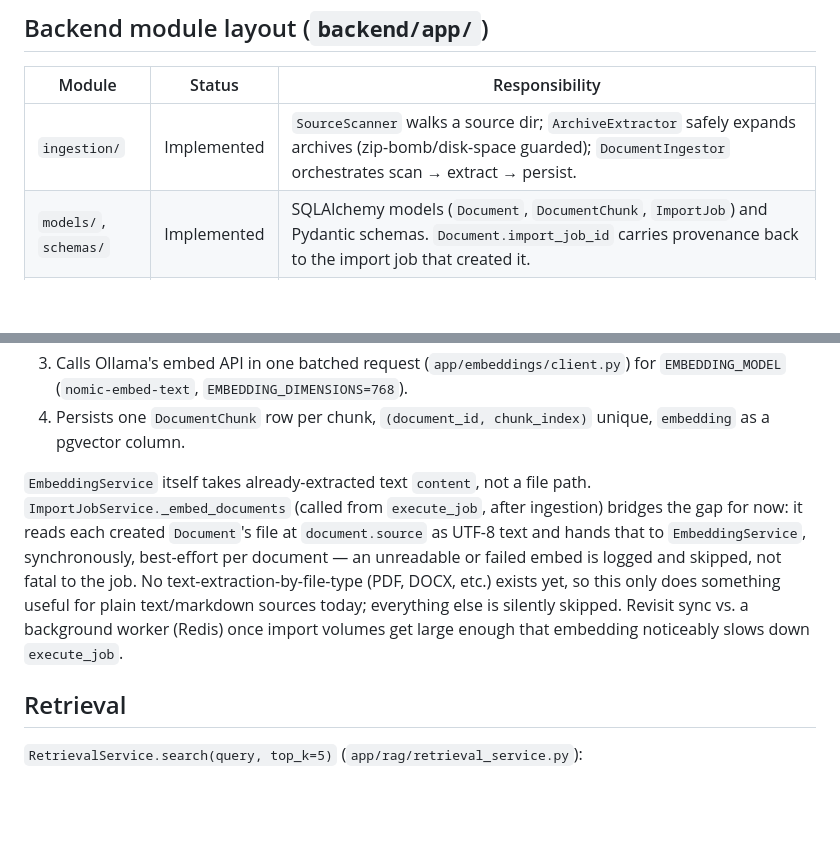
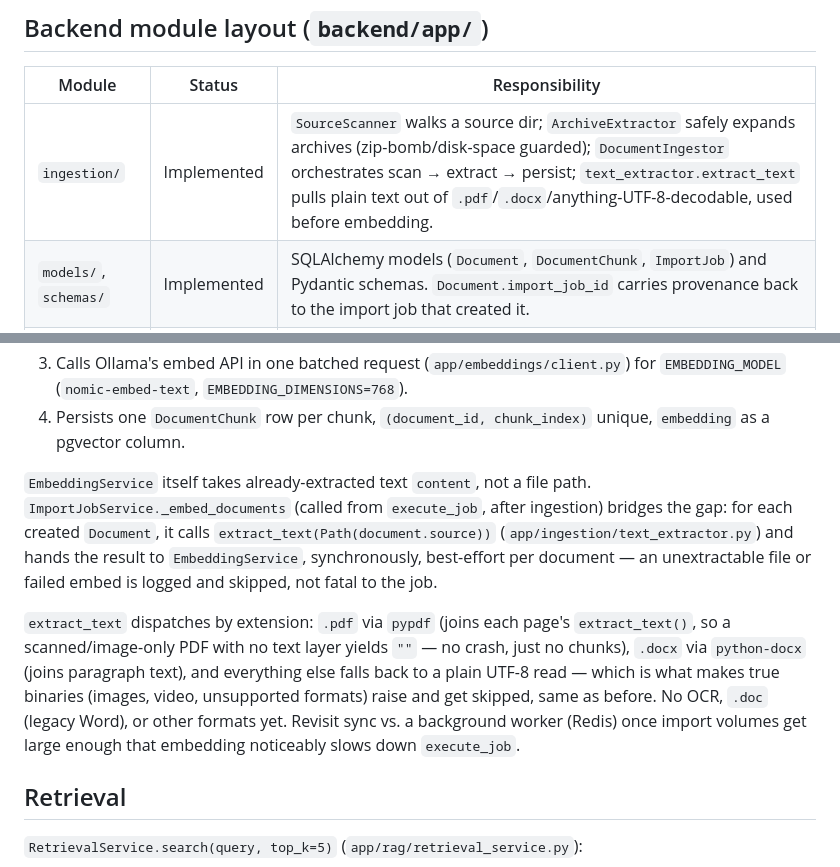
Before and after one commit to shrinivaspattar/AI_Brain, a Markdown page: docs/architecture/AI_Brain_Architecture.md, 2 parts joined by grey strips. GitHub-like rendering; blank space fills up the shorter version.

Commit message:
docs: mark text extraction (PDF/DOCX) as implemented
Co-Authored-By: Claude Sonnet 5 <noreply@anthropic.com>

```diff
--- a/docs/architecture/AI_Brain_Architecture.md
+++ b/docs/architecture/AI_Brain_Architecture.md
@@ -46,7 +46,7 @@ master backup / source files (read-only)
 
 | Module | Status | Responsibility |
 |---|---|---|
-| `ingestion/` | Implemented | `SourceScanner` walks a source dir; `ArchiveExtractor` safely expands archives (zip-bomb/disk-space guarded); `DocumentIngestor` orchestrates scan → extract → persist. |
+| `ingestion/` | Implemented | `SourceScanner` walks a source dir; `ArchiveExtractor` safely expands archives (zip-bomb/disk-space guarded); `DocumentIngestor` orchestrates scan → extract → persist; `text_extractor.extract_text` pulls plain text out of `.pdf`/`.docx`/anything-UTF-8-decodable, used before embedding. |
 | `models/`, `schemas/` | Implemented | SQLAlchemy models (`Document`, `DocumentChunk`, `ImportJob`) and Pydantic schemas. `Document.import_job_id` carries provenance back to the import job that created it. |
 | `services/` | Implemented | `DocumentService` (persistence), `ImportJobService` (job lifecycle, enforced state transitions, embeds documents synchronously during `execute_job`), `EmbeddingService` (chunk + embed + persist a document's text). |
 | `api/` | Implemented | FastAPI routers: health, version, database, documents, import_jobs, rag. |
@@ -66,14 +66,21 @@ master backup / source files (read-only)
 
 `EmbeddingService` itself takes already-extracted text `content`, not a file
 path. `ImportJobService._embed_documents` (called from `execute_job`, after
-ingestion) bridges the gap for now: it reads each created `Document`'s file
-at `document.source` as UTF-8 text and hands that to `EmbeddingService`,
-synchronously, best-effort per document — an unreadable or failed embed is
-logged and skipped, not fatal to the job. No text-extraction-by-file-type
-(PDF, DOCX, etc.) exists yet, so this only does something useful for plain
-text/markdown sources today; everything else is silently skipped. Revisit
-sync vs. a background worker (Redis) once import volumes get large enough
-that embedding noticeably slows down `execute_job`.
+ingestion) bridges the gap: for each created `Document`, it calls
+`extract_text(Path(document.source))` (`app/ingestion/text_extractor.py`)
+and hands the result to `EmbeddingService`, synchronously, best-effort per
+document — an unextractable file or failed embed is logged and skipped,
+not fatal to the job.
+
+`extract_text` dispatches by extension: `.pdf` via `pypdf` (joins each
+page's `extract_text()`, so a scanned/image-only PDF with no text layer
+yields `""` — no crash, just no chunks), `.docx` via `python-docx` (joins
+paragraph text), and everything else falls back to a plain UTF-8 read —
+which is what makes true binaries (images, video, unsupported formats)
+raise and get skipped, same as before. No OCR, `.doc` (legacy Word), or
+other formats yet. Revisit sync vs. a background worker (Redis) once
+import volumes get large enough that embedding noticeably slows down
+`execute_job`.
 
 ## Retrieval
 `RetrievalService.search(query, top_k=5)` (`app/rag/retrieval_service.py`):
```
Also changed, not shown: docs/roadmap/Roadmap.md (+7 -6 lines).
